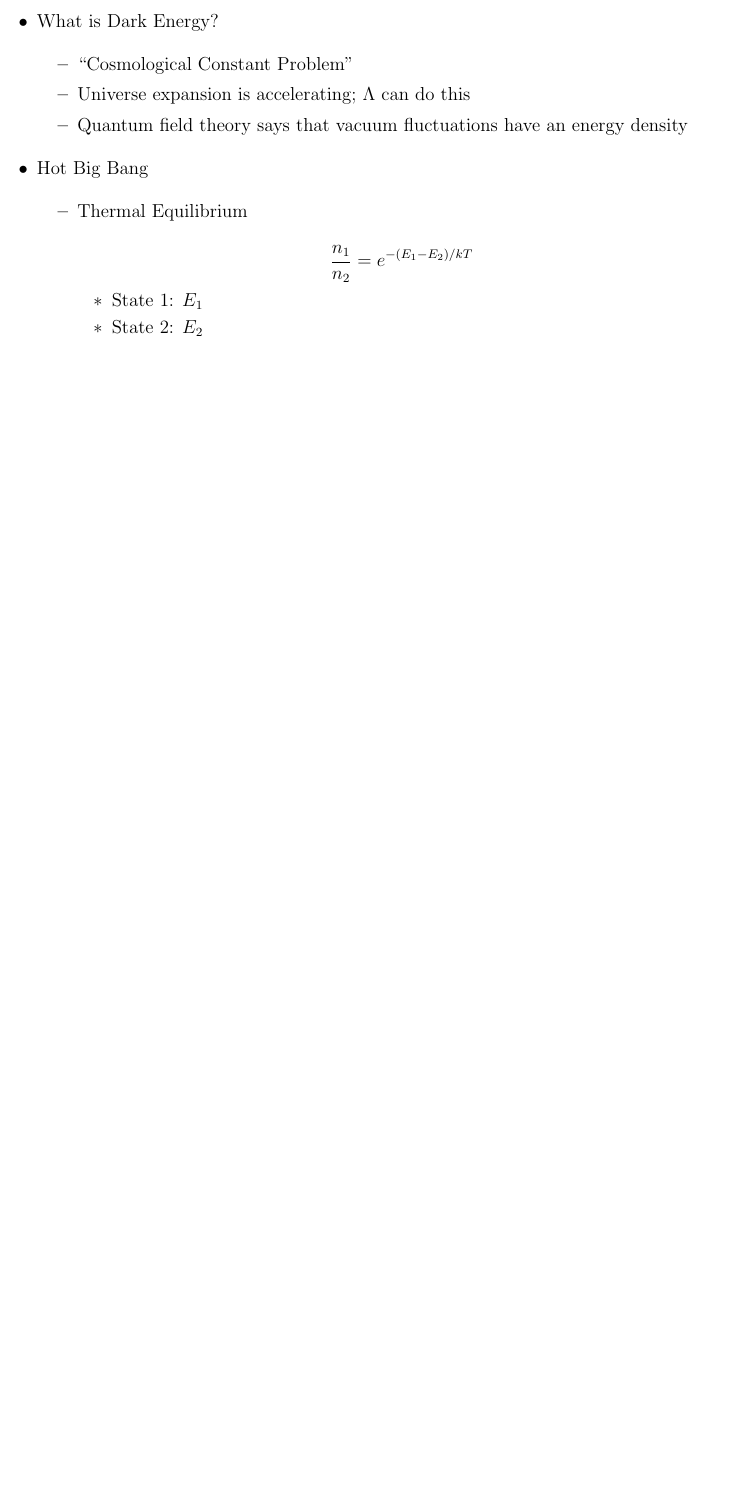
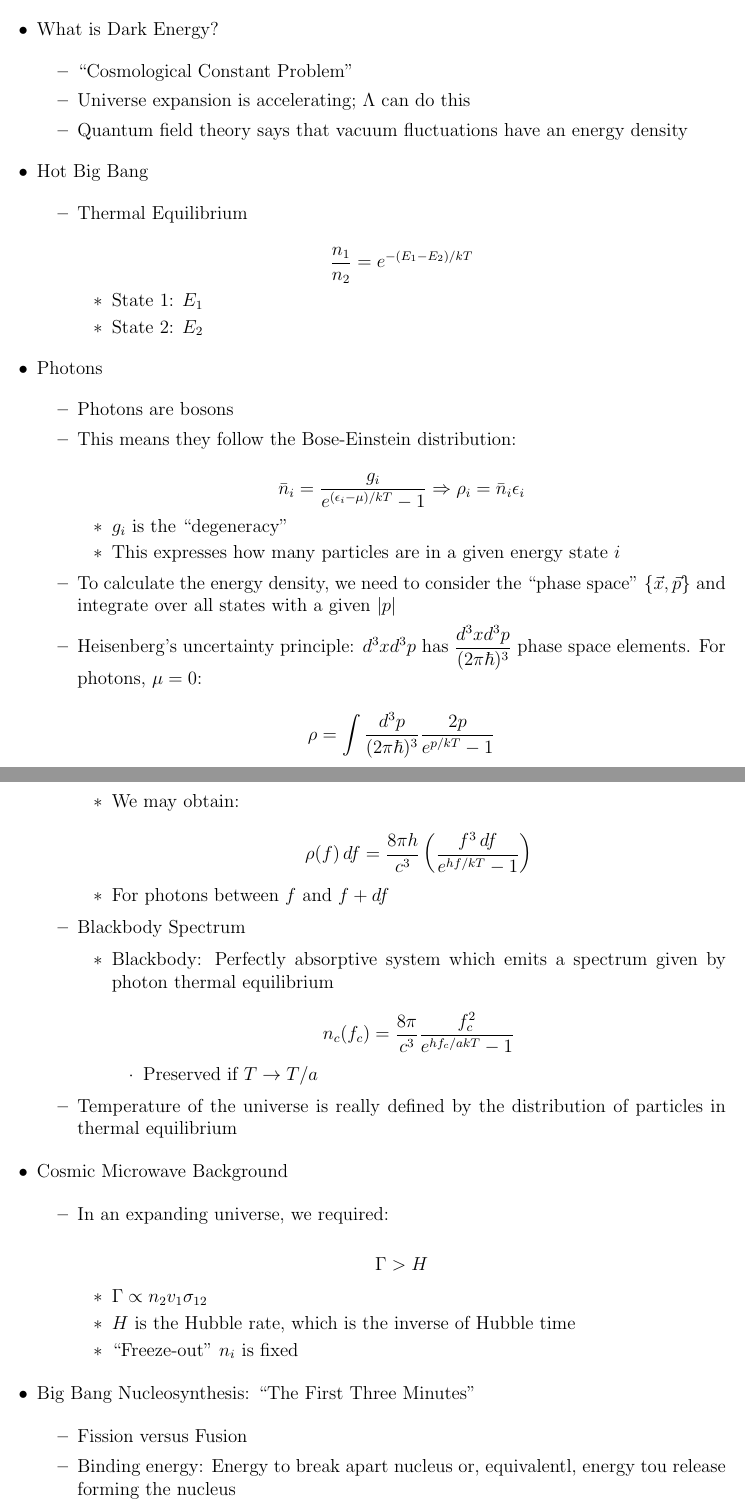
Before and after one commit to MDBrodskiy/General_Relativity, a LaTeX document (Notes/Lecture6.tex): part of page 10 of 10 before the commit and two parts of pages 10 and 11 of 11 after it, the two joined at a grey line, cut so that both start at the same text, the shorter picture padded with empty space. Compiled offline with pdfLaTeX.

Commit message:
updated notes

```diff
--- a/Notes/Lecture6.tex
+++ b/Notes/Lecture6.tex
@@ -653,6 +653,90 @@
 
     \end{itemize}
 
+  \item Photons
+
+    \begin{itemize}
+
+      \item Photons are bosons
+
+      \item This means they follow the Bose-Einstein distribution:
+
+        $$\bar{n}_i=\frac{g_i}{e^{(\epsilon_i-\mu)/kT}-1}\Rightarrow \rho_i=\bar{n}_i\epsilon_i$$
+
+        \begin{itemize}
+
+          \item $g_i$ is the ``degeneracy''
+
+          \item This expresses how many particles are in a given energy state $i$
+
+        \end{itemize}
+
+      \item To calculate the energy density, we need to consider the ``phase space'' $\left\{ \vec{x},\vec{p} \right\}$ and integrate over all states with a given $|p|$
+
+      \item Heisenberg's uncertainty principle: $d^3xd^3p$ has $\dfrac{d^3xd^3p}{(2\pi\hbar)^3}$ phase space elements. For photons, $\mu=0$:
+
+        $$\rho=\int\frac{d^3p}{(2\pi\hbar)^3}\frac{2p}{e^{p/kT}-1}$$
+
+        \begin{itemize}
+
+          \item We may obtain:
+
+            $$\rho(f)\,df=\frac{8\pi h}{c^3}\left( \frac{f^3\,df}{e^{hf/kT}-1} \right)$$
+
+            \item For photons between $f$ and $f+df$
+
+        \end{itemize}
+
+      \item Blackbody Spectrum
+
+        \begin{itemize}
+
+          \item Blackbody: Perfectly absorptive system which emits a spectrum given by photon thermal equilibrium
+
+            $$n_c(f_c)=\frac{8\pi}{c^3}\frac{f_c^2}{e^{hf_c/akT}-1}$$
+
+            \begin{itemize}
+
+              \item Preserved if $T\to T/a$
+
+            \end{itemize}
+
+        \end{itemize}
+
+      \item Temperature of the universe is really defined by the distribution of particles in thermal equilibrium
+
+    \end{itemize}
+
+  \item Cosmic Microwave Background
+
+    \begin{itemize}
+
+      \item In an expanding universe, we required:
+
+        $$\Gamma>H$$
+
+        \begin{itemize}
+
+          \item $\Gamma\propto n_2v_1\sigma_{12}$
+
+          \item $H$ is the Hubble rate, which is the inverse of Hubble time
+
+          \item ``Freeze-out'' $n_i$ is fixed
+
+        \end{itemize}
+
+    \end{itemize}
+
+  \item Big Bang Nucleosynthesis: ``The First Three Minutes''
+
+    \begin{itemize}
+
+      \item Fission versus Fusion
+
+      \item Binding energy: Energy to break apart nucleus or, equivalentl, energy tou release forming the nucleus
+
+    \end{itemize}
+
 \end{itemize}
 
 \end{document}
```
Also changed, not shown: Notes/Lecture6.pdf.
